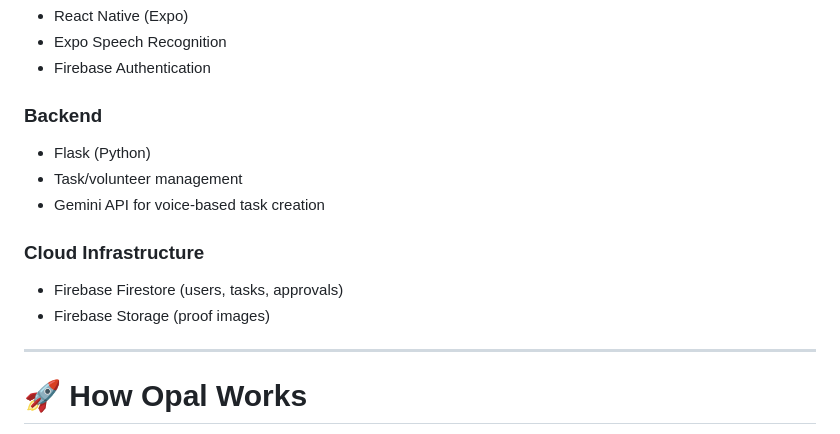
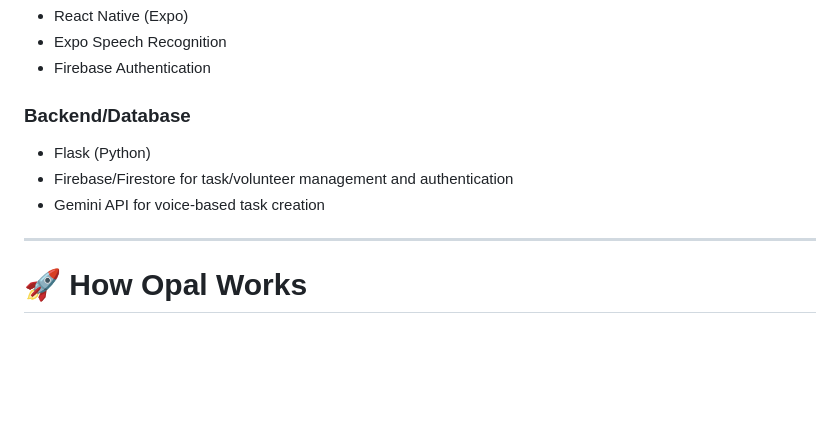
Before and after one commit to huangktony/senior-connect, a Markdown page: README.md, the part around the change. Drawn GitHub-style; blank space fills up the shorter version.

```diff
--- a/README.md
+++ b/README.md
@@ -54,14 +54,10 @@ Caretakers are overburdened. Volunteers are available, but there's **no trusted
 - Expo Speech Recognition
 - Firebase Authentication
 
-### **Backend**
+### **Backend/Database**
 - Flask (Python)
-- Task/volunteer management
+- Firebase/Firestore for task/volunteer management and authentication
 - Gemini API for voice-based task creation
-
-### **Cloud Infrastructure**
-- Firebase Firestore (users, tasks, approvals)
-- Firebase Storage (proof images)
 
 ---
 
```
